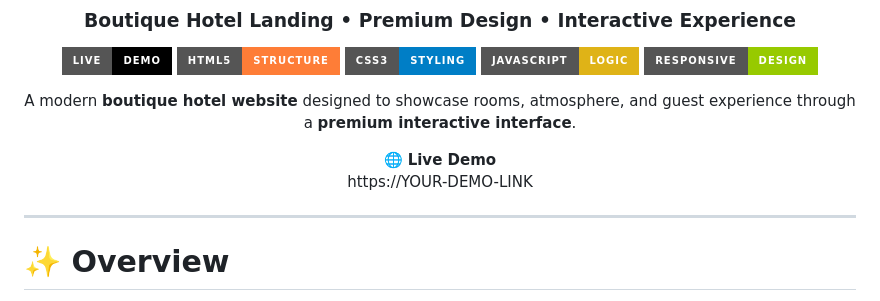
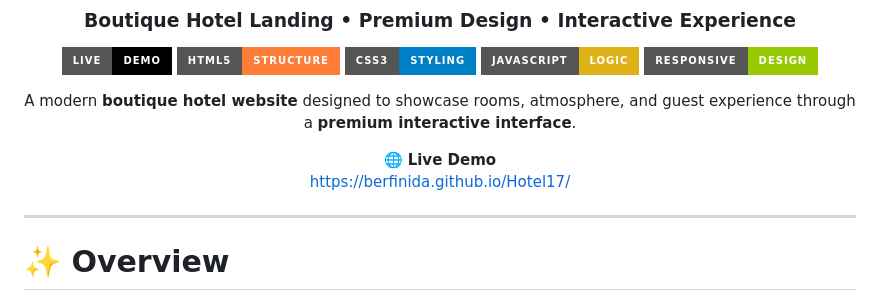
Before and after one commit to berfinida/Hotel17, a Markdown page: README.md, the part around the change. Drawn GitHub-style; badges without logos.

```diff
--- a/README.md
+++ b/README.md
@@ -15,7 +15,7 @@
 A modern **boutique hotel website** designed to showcase rooms, atmosphere, and guest experience through a **premium interactive interface**.
 
 🌐 **Live Demo**
-https://YOUR-DEMO-LINK
+https://berfinida.github.io/Hotel17/
 
 </div>
 
```
